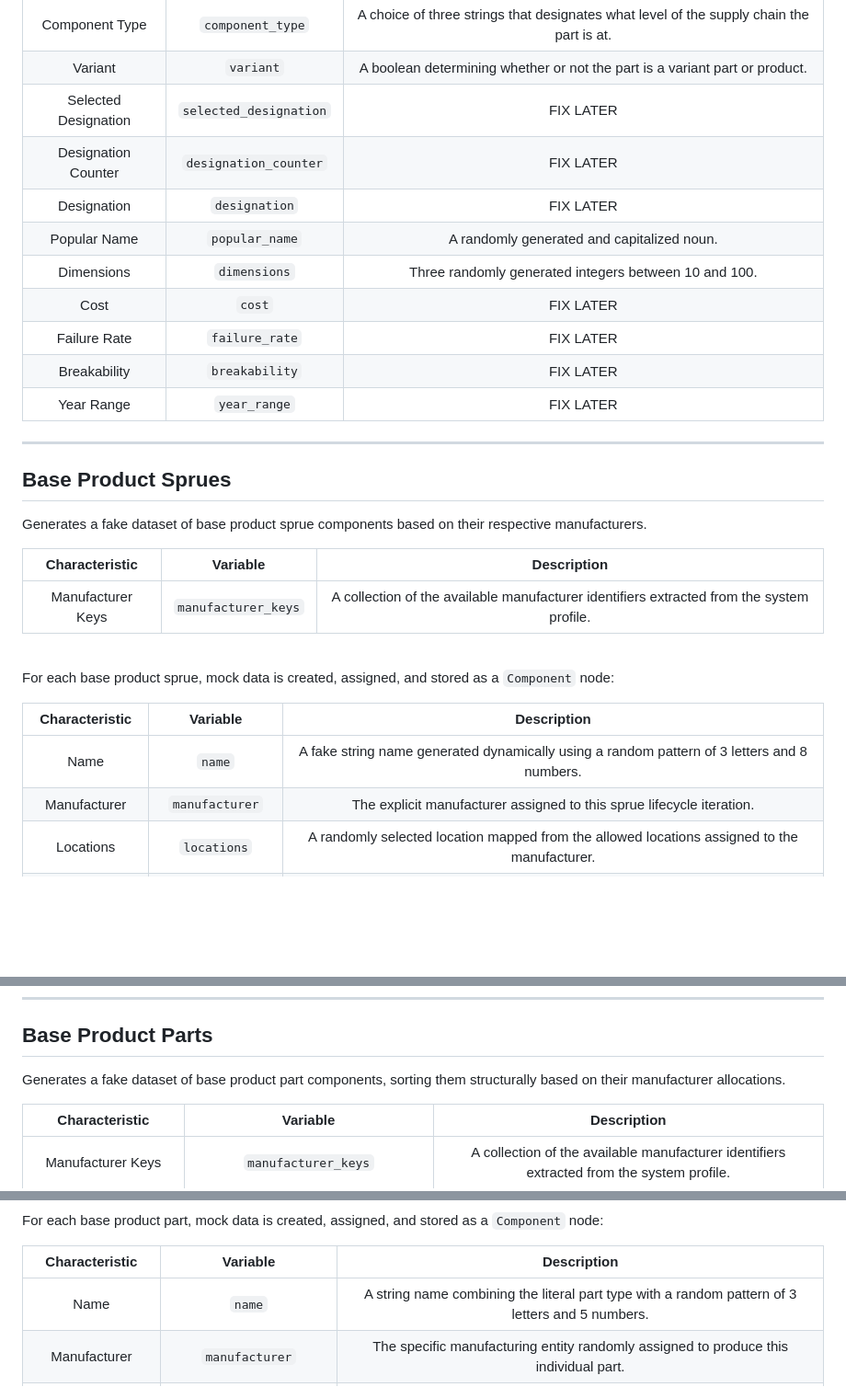
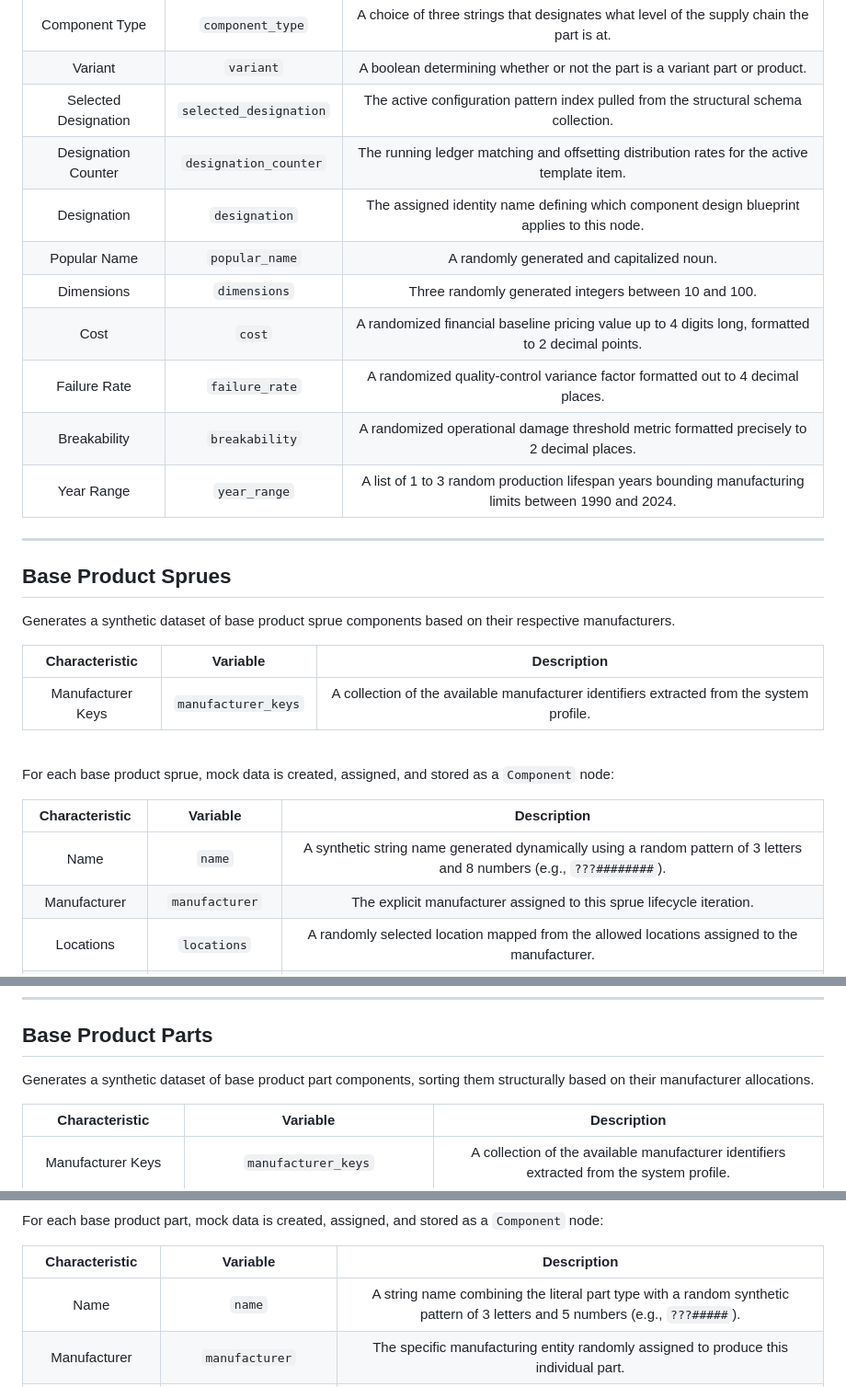
Before and after one commit to OJ-Pulp/Silk, a Markdown page: Weavers/Chain/README.md, 3 parts joined by grey strips. Shown at 92% size. Rendered like a GitHub page; blank space fills up the shorter version.

```diff
--- a/Weavers/Chain/README.md
+++ b/Weavers/Chain/README.md
@@ -78,21 +78,21 @@ For each base product data is created and assigned:
 | Full Product | `full_product` | A boolean that designates that this is a full, sale-ready component. |
 | Component Type | `component_type` | A choice of three strings that designates what level of the supply chain the part is at. |
 | Variant | `variant` | A boolean determining whether or not the part is a variant part or product. |
-| Selected Designation | `selected_designation` | FIX LATER |
-| Designation Counter | `designation_counter` | FIX LATER |
-| Designation | `designation` | FIX LATER |
+| Selected Designation | `selected_designation` | The active configuration pattern index pulled from the structural schema collection. |
+| Designation Counter | `designation_counter` | The running ledger matching and offsetting distribution rates for the active template item. |
+| Designation | `designation` | The assigned identity name defining which component design blueprint applies to this node. |
 | Popular Name | `popular_name` | A randomly generated and capitalized noun. |
 | Dimensions | `dimensions` | Three randomly generated integers between 10 and 100. |
-| Cost | `cost` | FIX LATER |
-| Failure Rate | `failure_rate` | FIX LATER |
-| Breakability | `breakability` | FIX LATER |
-| Year Range | `year_range` | FIX LATER |
+| Cost | `cost` | A randomized financial baseline pricing value up to 4 digits long, formatted to 2 decimal points. |
+| Failure Rate | `failure_rate` | A randomized quality-control variance factor formatted out to 4 decimal places. |
+| Breakability | `breakability` | A randomized operational damage threshold metric formatted precisely to 2 decimal places. |
+| Year Range | `year_range` | A list of 1 to 3 random production lifespan years bounding manufacturing limits between 1990 and 2024. |
 
 ---
 
 ## Base Product Sprues
 
-Generates a fake dataset of base product sprue components based on their respective manufacturers.
+Generates a synthetic dataset of base product sprue components based on their respective manufacturers.
 
 | **Characteristic** | **Variable** | **Description** |
 | :---: | :---: | :---: |
@@ -104,7 +104,7 @@ For each base product sprue, mock data is created, assigned, and stored as a `Co
 
 | **Characteristic** | **Variable** | **Description** |
 | :---: | :---: | :---: |
-| Name | `name` | A fake string name generated dynamically using a random pattern of 3 letters and 8 numbers. |
+| Name | `name` | A synthetic string name generated dynamically using a random pattern of 3 letters and 8 numbers (e.g., `???########`). |
 | Manufacturer | `manufacturer` | The explicit manufacturer assigned to this sprue lifecycle iteration. |
 | Locations | `locations` | A randomly selected location mapped from the allowed locations assigned to the manufacturer. |
 | Full Product | `full_product` | A boolean flag hardcoded to `False`, signifying this is a sub-component rather than a market-ready assembly. |
@@ -146,7 +146,7 @@ Sifts through existing component allocations to flag and yield specific critical
 
 ## Base Product Parts
 
-Generates a fake dataset of base product part components, sorting them structurally based on their manufacturer allocations.
+Generates a synthetic dataset of base product part components, sorting them structurally based on their manufacturer allocations.
 
 | **Characteristic** | **Variable** | **Description** |
 | :---: | :---: | :---: |
@@ -160,7 +160,7 @@ For each base product part, mock data is created, assigned, and stored as a `Com
 
 | **Characteristic** | **Variable** | **Description** |
 | :---: | :---: | :---: |
-| Name | `name` | A string name combining the literal part type with a random pattern of 3 letters and 5 numbers. |
+| Name | `name` | A string name combining the literal part type with a random synthetic pattern of 3 letters and 5 numbers (e.g., `???#####`). |
 | Manufacturer | `manufacturer` | The specific manufacturing entity randomly assigned to produce this individual part. |
 | Locations | `locations` | A randomly selected location mapped from the allowed locations assigned to the chosen part manufacturer. |
 | Full Product | `full_product` | A boolean flag hardcoded to `False`, signifying this is an individual sub-assembly unit. |
```
Also changed, not shown: other parts of Weavers/Chain/README.md (+14 -14 lines).
